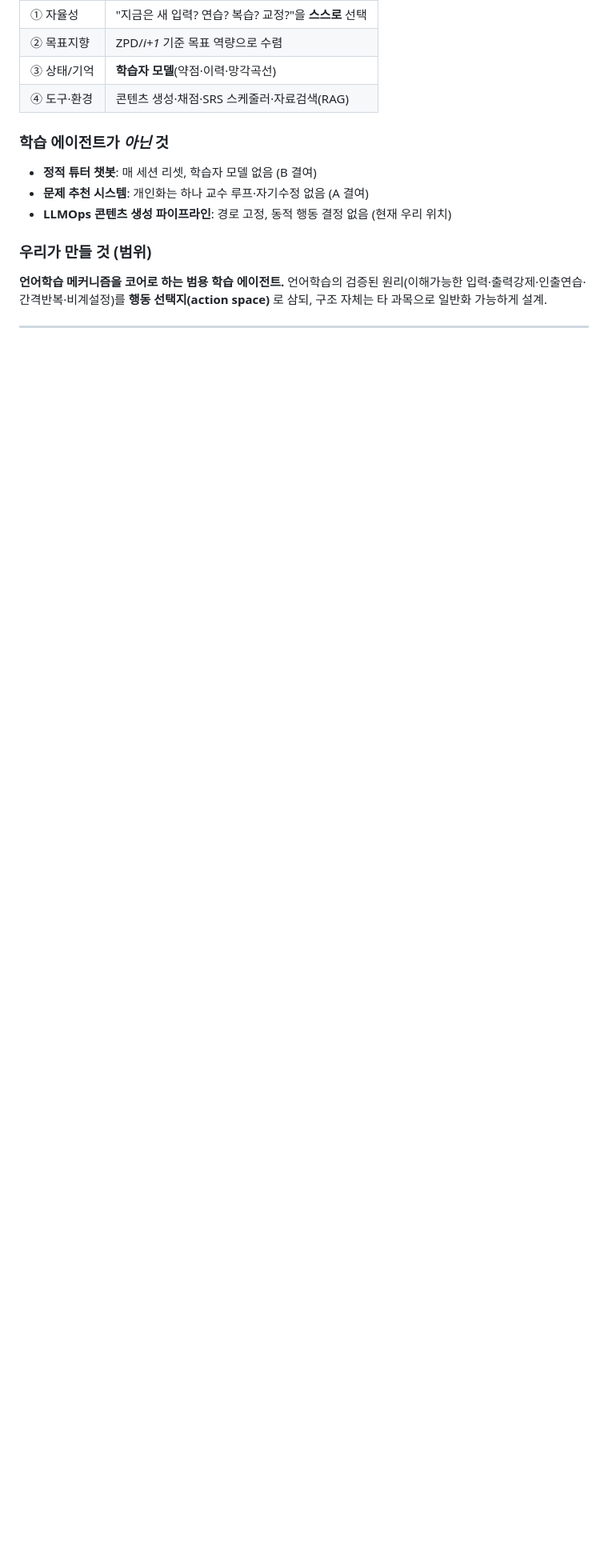
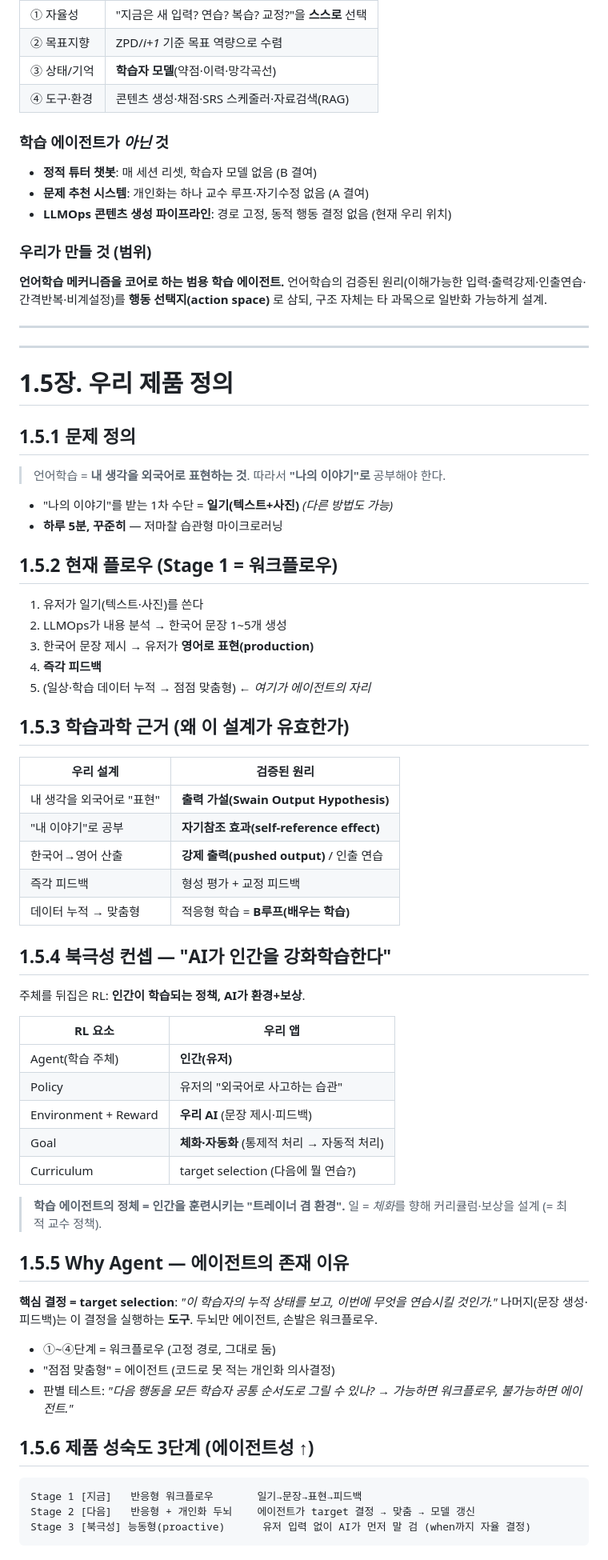
Before and after one commit to chanjoonglee-cell/ReelsMaking, a Markdown page: docs/learning-agent-design.md, the part around one of its changes. Shown at 80% size. Drawn GitHub-style; blank space fills up the shorter version.

Commit message:
docs: add chapter 1.5 — product definition, Why Agent, North Star
Capture the product's problem definition (diary-based output practice),
SLA grounding, the inverted-RL North Star (AI trains the human toward
automatization), the target-selection rationale for the agent, the
3-stage maturity ladder (reactive -> personalized -> proactive), the
effectiveness-vs-retention tension, and honest risks for seminar review.

````diff
--- a/docs/learning-agent-design.md
+++ b/docs/learning-agent-design.md
@@ -110,4 +111,57 @@ LLM 에이전트는 **LLM을 추론 엔진(reasoning engine)으로 삼아, 자
 
 ---
 
-<!-- 2장 학습자 모델부터 이어서 작성 -->
+---
+
+# 1.5장. 우리 제품 정의
+
+## 1.5.1 문제 정의
+> 언어학습 = **내 생각을 외국어로 표현하는 것**. 따라서 **"나의 이야기"로** 공부해야 한다.
+
+- "나의 이야기"를 받는 1차 수단 = **일기(텍스트+사진)** *(다른 방법도 가능)*
+- **하루 5분, 꾸준히** — 저마찰 습관형 마이크로러닝
+
+## 1.5.2 현재 플로우 (Stage 1 = 워크플로우)
+1. 유저가 일기(텍스트·사진)를 쓴다
+2. LLMOps가 내용 분석 → 한국어 문장 1~5개 생성
+3. 한국어 문장 제시 → 유저가 **영어로 표현(production)**
+4. **즉각 피드백**
+5. (일상·학습 데이터 누적 → 점점 맞춤형) ← *여기가 에이전트의 자리*
+
+## 1.5.3 학습과학 근거 (왜 이 설계가 유효한가)
+| 우리 설계 | 검증된 원리 |
+|---|---|
+| 내 생각을 외국어로 "표현" | **출력 가설(Swain Output Hypothesis)** |
+| "내 이야기"로 공부 | **자기참조 효과(self-reference effect)** |
+| 한국어→영어 산출 | **강제 출력(pushed output)** / 인출 연습 |
+| 즉각 피드백 | 형성 평가 + 교정 피드백 |
+| 데이터 누적 → 맞춤형 | 적응형 학습 = **B루프(배우는 학습)** |
+
+## 1.5.4 북극성 컨셉 — "AI가 인간을 강화학습한다"
+주체를 뒤집은 RL: **인간이 학습되는 정책, AI가 환경+보상**.
+
+| RL 요소 | 우리 앱 |
+|---|---|
+| Agent(학습 주체) | **인간(유저)** |
+| Policy | 유저의 "외국어로 사고하는 습관" |
+| Environment + Reward | **우리 AI** (문장 제시·피드백) |
+| Goal | **체화·자동화** (통제적 처리 → 자동적 처리) |
+| Curriculum | target selection (다음에 뭘 연습?) |
+
+> **학습 에이전트의 정체 = 인간을 훈련시키는 "트레이너 겸 환경".** 일 = *체화*를 향해 커리큘럼·보상을 설계 (= 최적 교수 정책).
+
+## 1.5.5 Why Agent — 에이전트의 존재 이유
+**핵심 결정 = target selection**: *"이 학습자의 누적 상태를 보고, 이번에 무엇을 연습시킬 것인가."*
+나머지(문장 생성·피드백)는 이 결정을 실행하는 **도구**. 두뇌만 에이전트, 손발은 워크플로우.
+
+- ①~④단계 = 워크플로우 (고정 경로, 그대로 둠)
+- "점점 맞춤형" = 에이전트 (코드로 못 적는 개인화 의사결정)
+- 판별 테스트: *"다음 행동을 모든 학습자 공통 순서도로 그릴 수 있나? → 가능하면 워크플로우, 불가능하면 에이전트."*
+
+## 1.5.6 제품 성숙도 3단계 (에이전트성 ↑)
+```
+Stage 1 [지금]   반응형 워크플로우       일기→문장→표현→피드백
+Stage 2 [다음]   반응형 + 개인화 두뇌    에이전트가 target 결정 → 맞춤 → 모델 갱신
+Stage 3 [북극성] 능동형(proactive)      유저 입력 없이 AI가 먼저 말 검 (when까지 자율 결정)
+```
+
````
Also changed, not shown: other parts of docs/learning-agent-design.md (+20 -3 lines).
